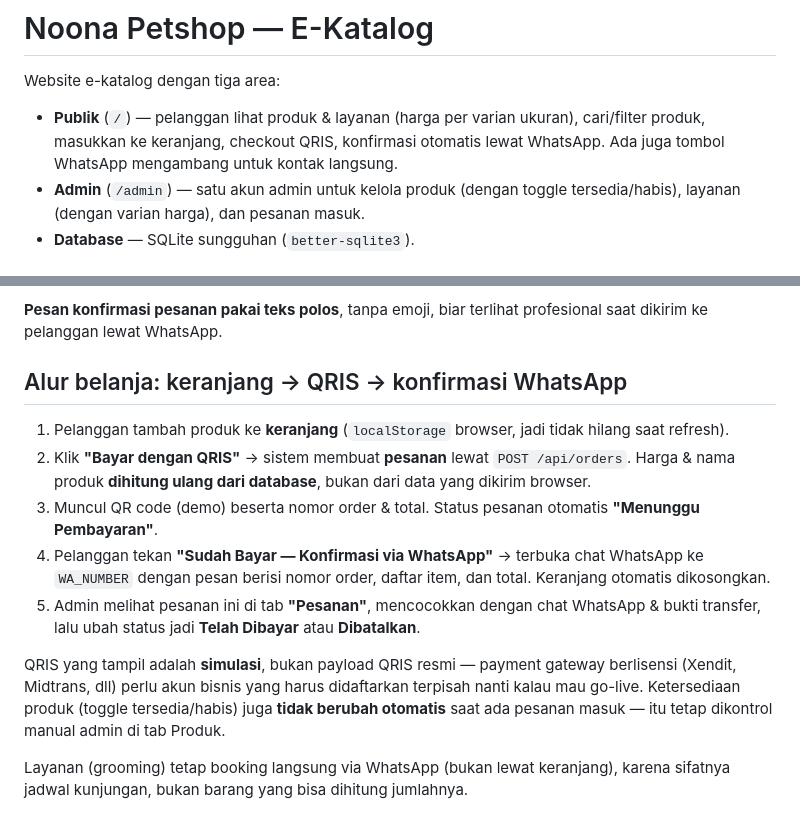
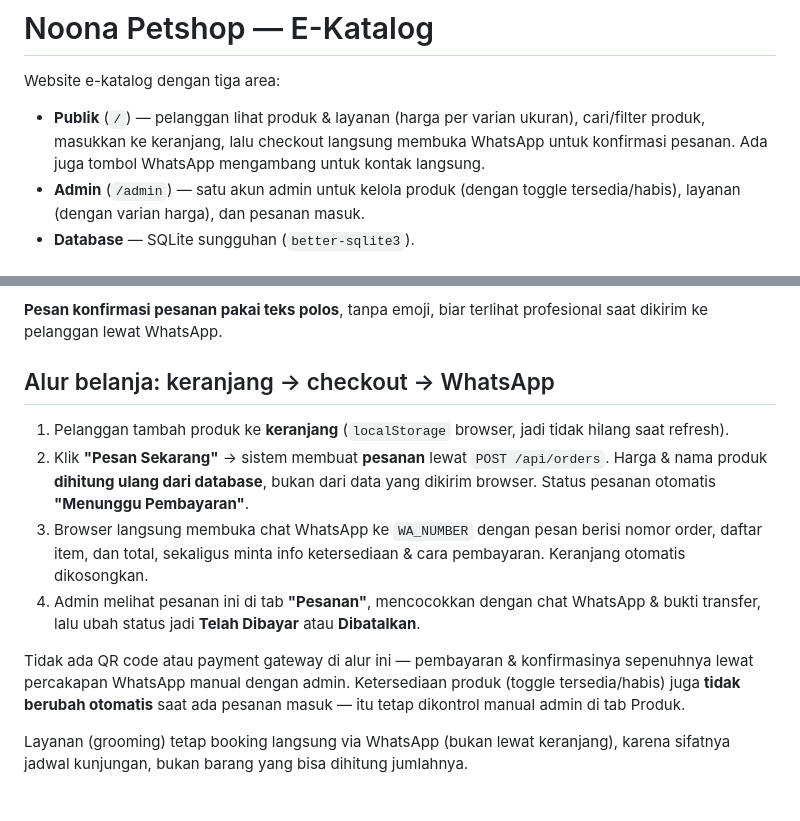
Before and after one commit to deanazpriska/noona-petshop, a Markdown page: README.md, 2 parts joined by grey strips. Rendered like a GitHub page.

```diff
--- a/README.md
+++ b/README.md
@@ -1,7 +1,7 @@
 # Noona Petshop — E-Katalog
 
 Website e-katalog dengan tiga area:
-- **Publik** (`/`) — pelanggan lihat produk & layanan (harga per varian ukuran), cari/filter produk, masukkan ke keranjang, checkout QRIS, konfirmasi otomatis lewat WhatsApp. Ada juga tombol WhatsApp mengambang untuk kontak langsung.
+- **Publik** (`/`) — pelanggan lihat produk & layanan (harga per varian ukuran), cari/filter produk, masukkan ke keranjang, lalu checkout langsung membuka WhatsApp untuk konfirmasi pesanan. Ada juga tombol WhatsApp mengambang untuk kontak langsung.
 - **Admin** (`/admin`) — satu akun admin untuk kelola produk (dengan toggle tersedia/habis), layanan (dengan varian harga), dan pesanan masuk.
 - **Database** — SQLite sungguhan (`better-sqlite3`).
 
@@ -52,15 +52,14 @@ Admin mengubah status ini manual di tab "Pesanan" pada dashboard setelah mengece
 
 **Pesan konfirmasi pesanan pakai teks polos**, tanpa emoji, biar terlihat profesional saat dikirim ke pelanggan lewat WhatsApp.
 
-## Alur belanja: keranjang → QRIS → konfirmasi WhatsApp
+## Alur belanja: keranjang → checkout → WhatsApp
 
 1. Pelanggan tambah produk ke **keranjang** (`localStorage` browser, jadi tidak hilang saat refresh).
-2. Klik **"Bayar dengan QRIS"** → sistem membuat **pesanan** lewat `POST /api/orders`. Harga & nama produk **dihitung ulang dari database**, bukan dari data yang dikirim browser.
-3. Muncul QR code (demo) beserta nomor order & total. Status pesanan otomatis **"Menunggu Pembayaran"**.
-4. Pelanggan tekan **"Sudah Bayar — Konfirmasi via WhatsApp"** → terbuka chat WhatsApp ke `WA_NUMBER` dengan pesan berisi nomor order, daftar item, dan total. Keranjang otomatis dikosongkan.
-5. Admin melihat pesanan ini di tab **"Pesanan"**, mencocokkan dengan chat WhatsApp & bukti transfer, lalu ubah status jadi **Telah Dibayar** atau **Dibatalkan**.
+2. Klik **"Pesan Sekarang"** → sistem membuat **pesanan** lewat `POST /api/orders`. Harga & nama produk **dihitung ulang dari database**, bukan dari data yang dikirim browser. Status pesanan otomatis **"Menunggu Pembayaran"**.
+3. Browser langsung membuka chat WhatsApp ke `WA_NUMBER` dengan pesan berisi nomor order, daftar item, dan total, sekaligus minta info ketersediaan & cara pembayaran. Keranjang otomatis dikosongkan.
+4. Admin melihat pesanan ini di tab **"Pesanan"**, mencocokkan dengan chat WhatsApp & bukti transfer, lalu ubah status jadi **Telah Dibayar** atau **Dibatalkan**.
 
-QRIS yang tampil adalah **simulasi**, bukan payload QRIS resmi — payment gateway berlisensi (Xendit, Midtrans, dll) perlu akun bisnis yang harus didaftarkan terpisah nanti kalau mau go-live. Ketersediaan produk (toggle tersedia/habis) juga **tidak berubah otomatis** saat ada pesanan masuk — itu tetap dikontrol manual admin di tab Produk.
+Tidak ada QR code atau payment gateway di alur ini — pembayaran & konfirmasinya sepenuhnya lewat percakapan WhatsApp manual dengan admin. Ketersediaan produk (toggle tersedia/habis) juga **tidak berubah otomatis** saat ada pesanan masuk — itu tetap dikontrol manual admin di tab Produk.
 
 Layanan (grooming) tetap booking langsung via WhatsApp (bukan lewat keranjang), karena sifatnya jadwal kunjungan, bukan barang yang bisa dihitung jumlahnya.
 
```
